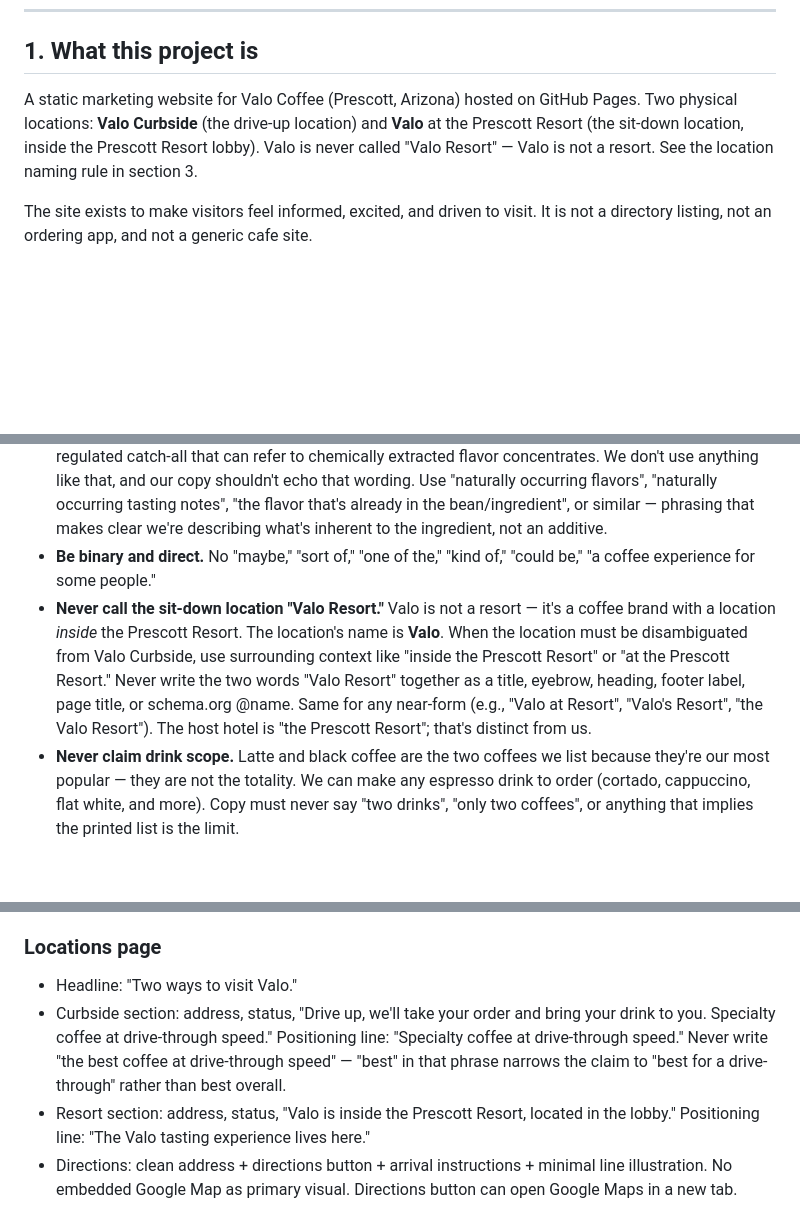
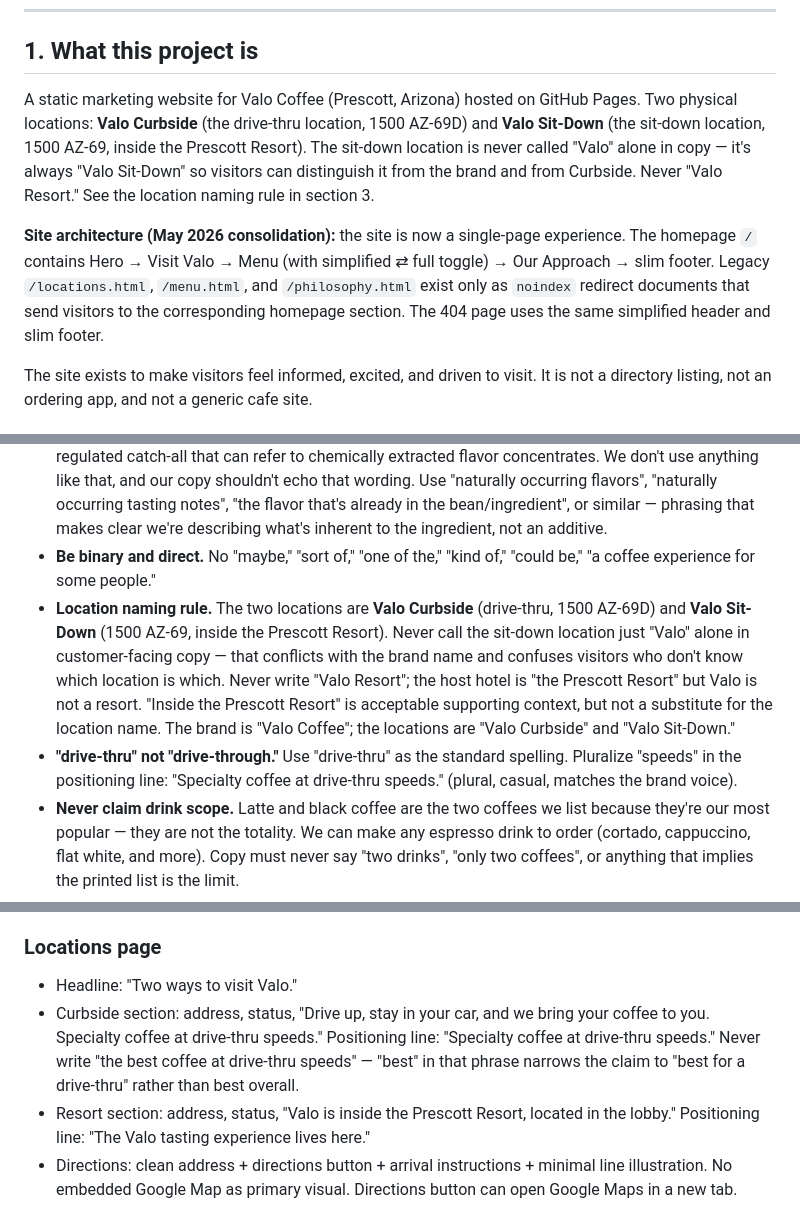
Before and after one commit to gospelcoffee/website, a Markdown page: CLAUDE.md, 3 parts joined by grey strips. Drawn GitHub-style; blank space fills up the shorter version.

Commit message:
Update spec docs for homepage consolidation
CLAUDE.md updates:
- Section 1: note the May 2026 single-page consolidation; document that
  legacy /locations.html, /menu.html, /philosophy.html are now redirect
  documents to the corresponding homepage section.
- Section 3 location naming rule: rewrite. The sit-down location is now
  "Valo Sit-Down" in customer-facing copy — never "Valo" alone (conflicts
  with the brand name) and never "Valo Resort." "Inside the Prescott
  Resort" is supporting context, not a substitute for the location name.
- Section 3: new spelling rule — use "drive-thru" (not "drive-through")
  and plural "speeds" in positioning copy.
- Section 5 (locations page): align positioning line wording with the
  new drive-thru / speeds standard.
- Section 9 (locations factual): "Valo" -> "Valo Sit-Down" for the
  sit-down location's name.

COPY_DECK.md updates deferred — it still references the old multi-page
structure. Will reconcile after this branch is reviewed and merged so
the deck doesn't fight with reviewer feedback on the new structure.

Co-Authored-By: Claude Opus 4.7 (1M context) <noreply@anthropic.com>

```diff
--- a/CLAUDE.md
+++ b/CLAUDE.md
@@ -9,7 +9,9 @@ This file is the source of truth for how the Valo Coffee website should look, so
 
 ## 1. What this project is
 
-A static marketing website for Valo Coffee (Prescott, Arizona) hosted on GitHub Pages. Two physical locations: **Valo Curbside** (the drive-up location) and **Valo** at the Prescott Resort (the sit-down location, inside the Prescott Resort lobby). Valo is never called "Valo Resort" — Valo is not a resort. See the location naming rule in section 3.
+A static marketing website for Valo Coffee (Prescott, Arizona) hosted on GitHub Pages. Two physical locations: **Valo Curbside** (the drive-thru location, 1500 AZ-69D) and **Valo Sit-Down** (the sit-down location, 1500 AZ-69, inside the Prescott Resort). The sit-down location is never called "Valo" alone in copy — it's always "Valo Sit-Down" so visitors can distinguish it from the brand and from Curbside. Never "Valo Resort." See the location naming rule in section 3.
+
+**Site architecture (May 2026 consolidation):** the site is now a single-page experience. The homepage `/` contains Hero → Visit Valo → Menu (with simplified ⇄ full toggle) → Our Approach → slim footer. Legacy `/locations.html`, `/menu.html`, and `/philosophy.html` exist only as `noindex` redirect documents that send visitors to the corresponding homepage section. The 404 page uses the same simplified header and slim footer.
 
 The site exists to make visitors feel informed, excited, and driven to visit. It is not a directory listing, not an ordering app, and not a generic cafe site.
 
@@ -92,7 +94,8 @@ Valo should NOT feel: busy, generic, trendy, gimmicky, colorful, app-like, over-
 - **Don't take credit for the flavor.** Valo does not "highlight," "bring out," or "enhance" the flavors of its ingredients. The flavor is already in the ingredient. Our role is restraint — we don't add anything that would distract from it. The point of that restraint is the *customer's enjoyment*: pure ingredients can be enjoyed clearly. Use verbs that describe the customer's experience (enjoyed clearly, enjoyed purely, experienced cleanly), what the flavor does (comes through, emerges, stays clear), and our restraint (we never add, we don't distract). Avoid verbs that put Valo in the active position of producing flavor (highlight, bring out, enhance, draw out, accentuate, amplify). Also avoid mechanical framings that stop at "the flavor comes through" without connecting to why that matters for the person drinking it.
 - **Avoid "natural flavor(s)" as a noun phrase.** On packaged-food ingredient lists, "natural flavors" is a regulated catch-all that can refer to chemically extracted flavor concentrates. We don't use anything like that, and our copy shouldn't echo that wording. Use "naturally occurring flavors", "naturally occurring tasting notes", "the flavor that's already in the bean/ingredient", or similar — phrasing that makes clear we're describing what's inherent to the ingredient, not an additive.
 - **Be binary and direct.** No "maybe," "sort of," "one of the," "kind of," "could be," "a coffee experience for some people."
-- **Never call the sit-down location "Valo Resort."** Valo is not a resort — it's a coffee brand with a location *inside* the Prescott Resort. The location's name is **Valo**. When the location must be disambiguated from Valo Curbside, use surrounding context like "inside the Prescott Resort" or "at the Prescott Resort." Never write the two words "Valo Resort" together as a title, eyebrow, heading, footer label, page title, or schema.org @name. Same for any near-form (e.g., "Valo at Resort", "Valo's Resort", "the Valo Resort"). The host hotel is "the Prescott Resort"; that's distinct from us.
+- **Location naming rule.** The two locations are **Valo Curbside** (drive-thru, 1500 AZ-69D) and **Valo Sit-Down** (1500 AZ-69, inside the Prescott Resort). Never call the sit-down location just "Valo" alone in customer-facing copy — that conflicts with the brand name and confuses visitors who don't know which location is which. Never write "Valo Resort"; the host hotel is "the Prescott Resort" but Valo is not a resort. "Inside the Prescott Resort" is acceptable supporting context, but not a substitute for the location name. The brand is "Valo Coffee"; the locations are "Valo Curbside" and "Valo Sit-Down."
+- **"drive-thru" not "drive-through."** Use "drive-thru" as the standard spelling. Pluralize "speeds" in the positioning line: "Specialty coffee at drive-thru speeds." (plural, casual, matches the brand voice).
 - **Never claim drink scope.** Latte and black coffee are the two coffees we list because they're our most popular — they are not the totality. We can make any espresso drink to order (cortado, cappuccino, flat white, and more). Copy must never say "two drinks", "only two coffees", or anything that implies the printed list is the limit.
 - **Do not soften strong claims.** "Some of the best coffee in Prescott" → "The best coffee in Arizona." "A quality-focused beverage experience" → "Coffee chosen by flavor and made with precision."
 - **"Best coffee" language is allowed.** There is no rule against it. Use with restraint and confidence — don't force it everywhere, don't avoid it.
@@ -217,7 +220,7 @@ Avoid: cluttered counters, syrup bottles as hero, busy cafe scenes, novelty drin
 ### Locations page
 
 - Headline: "Two ways to visit Valo."
-- Curbside section: address, status, "Drive up, we'll take your order and bring your drink to you. Specialty coffee at drive-through speed." Positioning line: "Specialty coffee at drive-through speed." Never write "the best coffee at drive-through speed" — "best" in that phrase narrows the claim to "best for a drive-through" rather than best overall.
+- Curbside section: address, status, "Drive up, stay in your car, and we bring your coffee to you. Specialty coffee at drive-thru speeds." Positioning line: "Specialty coffee at drive-thru speeds." Never write "the best coffee at drive-thru speeds" — "best" in that phrase narrows the claim to "best for a drive-thru" rather than best overall.
 - Resort section: address, status, "Valo is inside the Prescott Resort, located in the lobby." Positioning line: "The Valo tasting experience lives here."
 - Directions: clean address + directions button + arrival instructions + minimal line illustration. No embedded Google Map as primary visual. Directions button can open Google Maps in a new tab.
 
```
Also changed, not shown: other parts of CLAUDE.md (+1 -1 lines).
